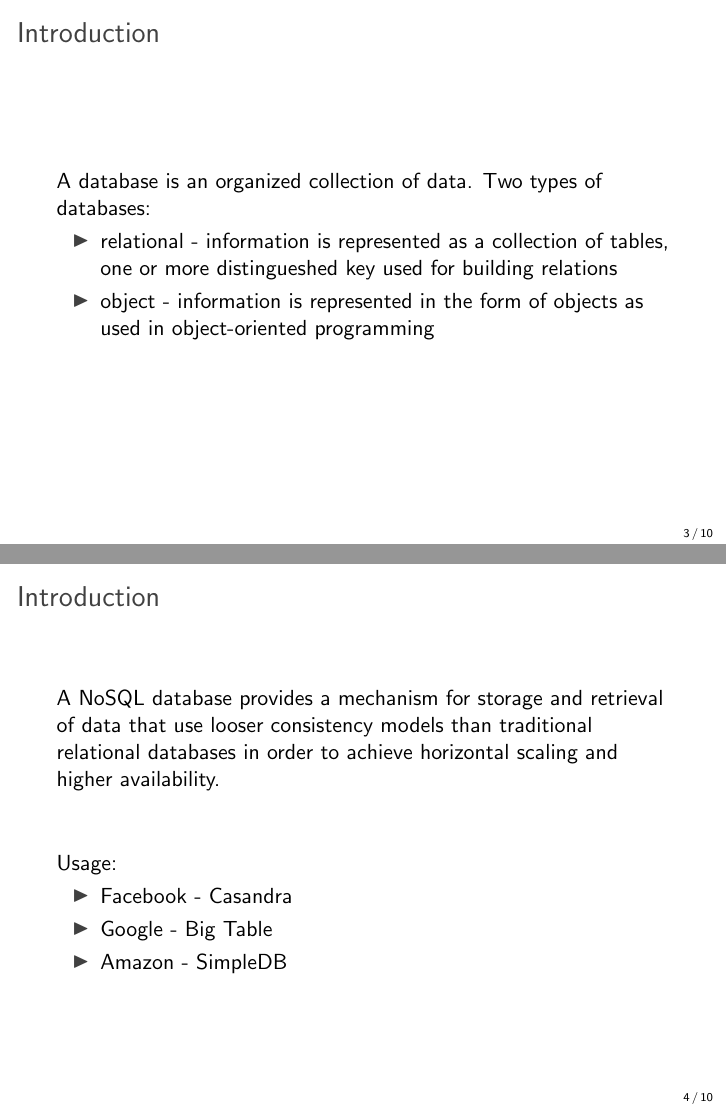
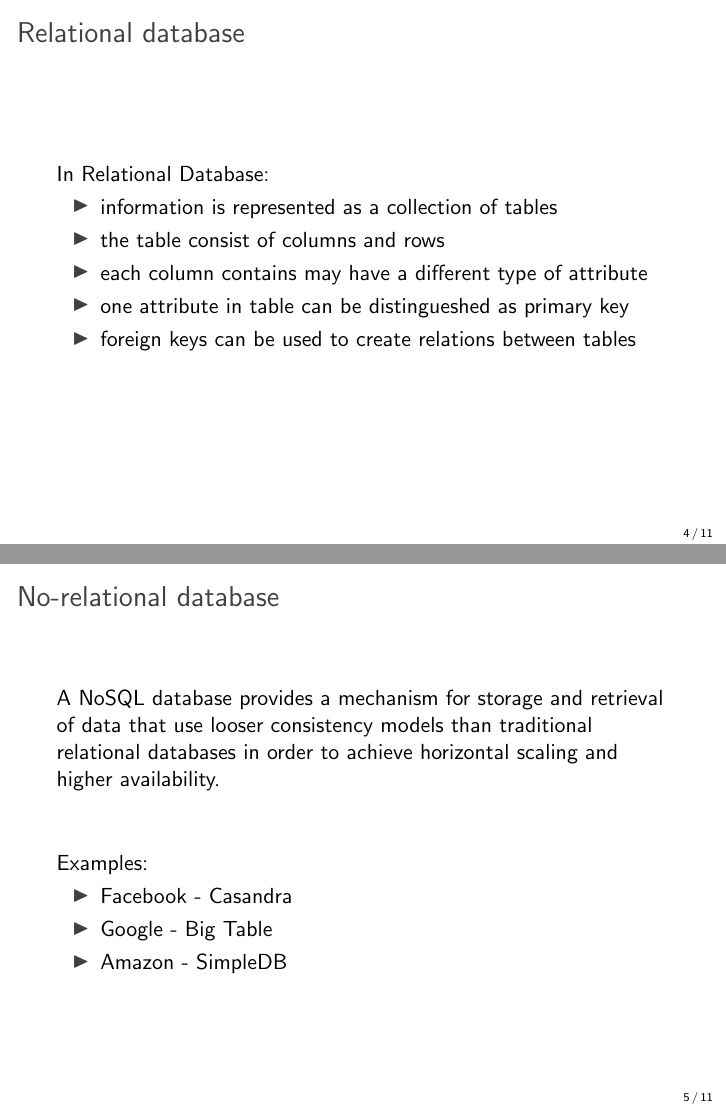
Before and after one commit to ikawalec/researchMethodology, LaTeX slides (a2_p/document.tex): pages 3 and 4 of 10 before the commit and pages 4 and 5 of 11 after it, joined at a grey line. Compiled offline with pdfLaTeX.

Commit message:
refactor first part

```diff
--- a/a2_p/document.tex
+++ b/a2_p/document.tex
@@ -20,7 +20,5 @@
 
 \section{Introduction}
 
-\frame{\frametitle{Introduction}
+\frame{\frametitle{What is database?}
 
-A database is an organized collection of data.
-Two types of databases:
@@ -27,21 +31,51 @@ Two types of databases:
 \begin{itemize}
-  \item relational - information is represented as a collection of tables, one or more distingueshed key used for building relations
-  \item object - information is represented in the form of objects as used in object-oriented programming
+  \item relational database
+  \item no-relational database
 \end{itemize}
 
 }
 
-\frame{\frametitle{Introduction}
+\frame{\frametitle{Relational database}
+
+In Relational Database:
+\begin{itemize}
+  \item information is represented as a collection of tables
+  \item the table consist of columns and rows
+  \item each column contains may have a different type of attribute
+  \item one attribute in table can be distingueshed as primary key
+  \item foreign keys can be used to create relations between tables
+\end{itemize}
+
+% TODO img
+
+}
+%\frame{\frametitle{Object database}
+
+%In Object Database information is represented in the form of objects as used in object-oriented programming.
+%It extends relational data model: Simple and complex objects, attributes, methods, classes, inheritance, references.
+% TODO img
+
+%}
+
+
+%\frame{\frametitle{The problem}
+
+% Relational databases are not efficient in system which huge load.
+
+% problemem jest to że relacyjne bazy danych nie sprawdzają się w systemach gdzie wprowadza się dużo danych
+
+%}
+
+\frame{\frametitle{No-relational database}
 
 A NoSQL database provides a mechanism for storage and retrieval of data that use looser consistency models than
 traditional relational databases in order to achieve horizontal scaling and higher availability.
 
 %Some authors refer to them as "Not only SQL" to emphasize that some NoSQL systems do allow SQL-like query language to be used.
 
-
 \vspace{1cm}
 
-Usage:
+Examples:
 \begin{itemize}
   \item Facebook - Casandra
   \item Google - Big Table
```
Also changed, not shown: a2_p/document.tex (10 more changed lines).
